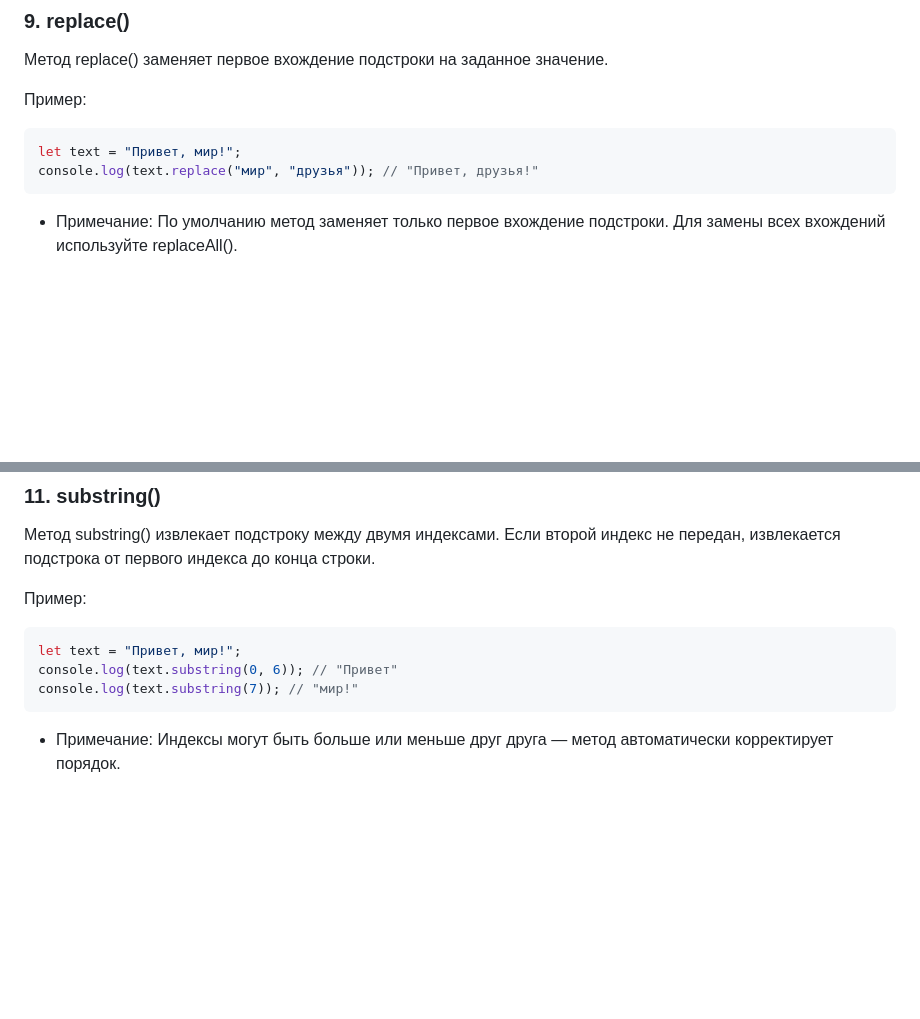
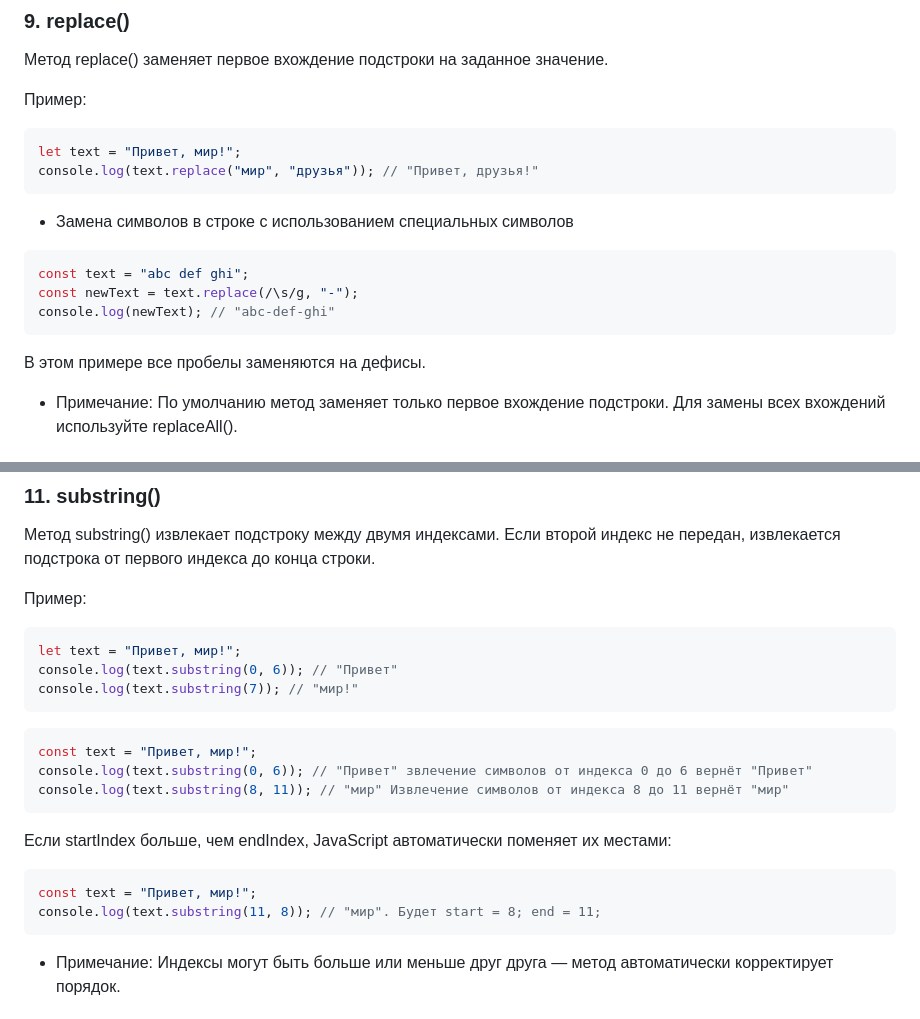
Before and after one commit to Maruf981/FirstJS, a Markdown page: README_3.md, 2 parts joined by grey strips. GitHub-like rendering; blank space fills up the shorter version.

Commit message:
forth com

````diff
--- a/README_3.md
+++ b/README_3.md
@@ -186,6 +186,14 @@ console.log(text.lastIndexOf("мир")); // 8
 let text = "Привет, мир!";
 console.log(text.replace("мир", "друзья")); // "Привет, друзья!"
 ```
+- Замена символов в строке с использованием специальных символов
+```javascript
+const text = "abc def ghi";
+const newText = text.replace(/\s/g, "-");
+console.log(newText); // "abc-def-ghi"
+```
+В этом примере все пробелы заменяются на дефисы.
+
 - Примечание:
 По умолчанию метод заменяет только первое вхождение подстроки. Для замены всех вхождений используйте replaceAll().
 
@@ -208,6 +216,17 @@ console.log(text.replaceAll("Привет", "Здравствуй")); // "Здр
 let text = "Привет, мир!";
 console.log(text.substring(0, 6)); // "Привет"
 console.log(text.substring(7)); // "мир!"
+```
+```javascript
+const text = "Привет, мир!";
+console.log(text.substring(0, 6)); // "Привет" звлечение символов от индекса 0 до 6 вернёт "Привет"
+console.log(text.substring(8, 11)); // "мир" Извлечение символов от индекса 8 до 11 вернёт "мир"
+```
+Если startIndex больше, чем endIndex, JavaScript автоматически поменяет их местами:
+
+```javascript
+const text = "Привет, мир!";
+console.log(text.substring(11, 8)); // "мир". Будет start = 8; end = 11;
 ```
 - Примечание:
 Индексы могут быть больше или меньше друг друга — метод автоматически корректирует порядок.
````
